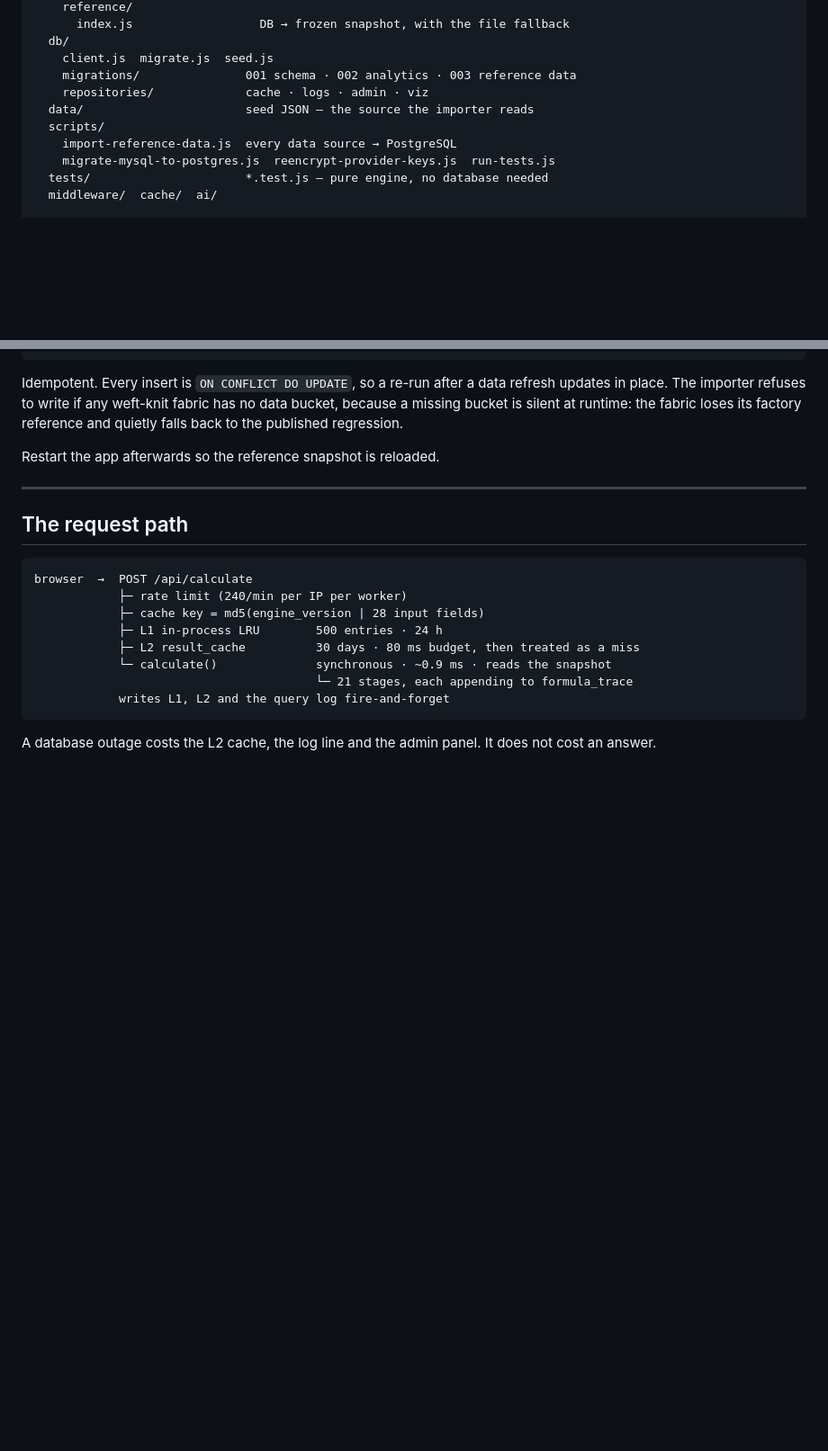
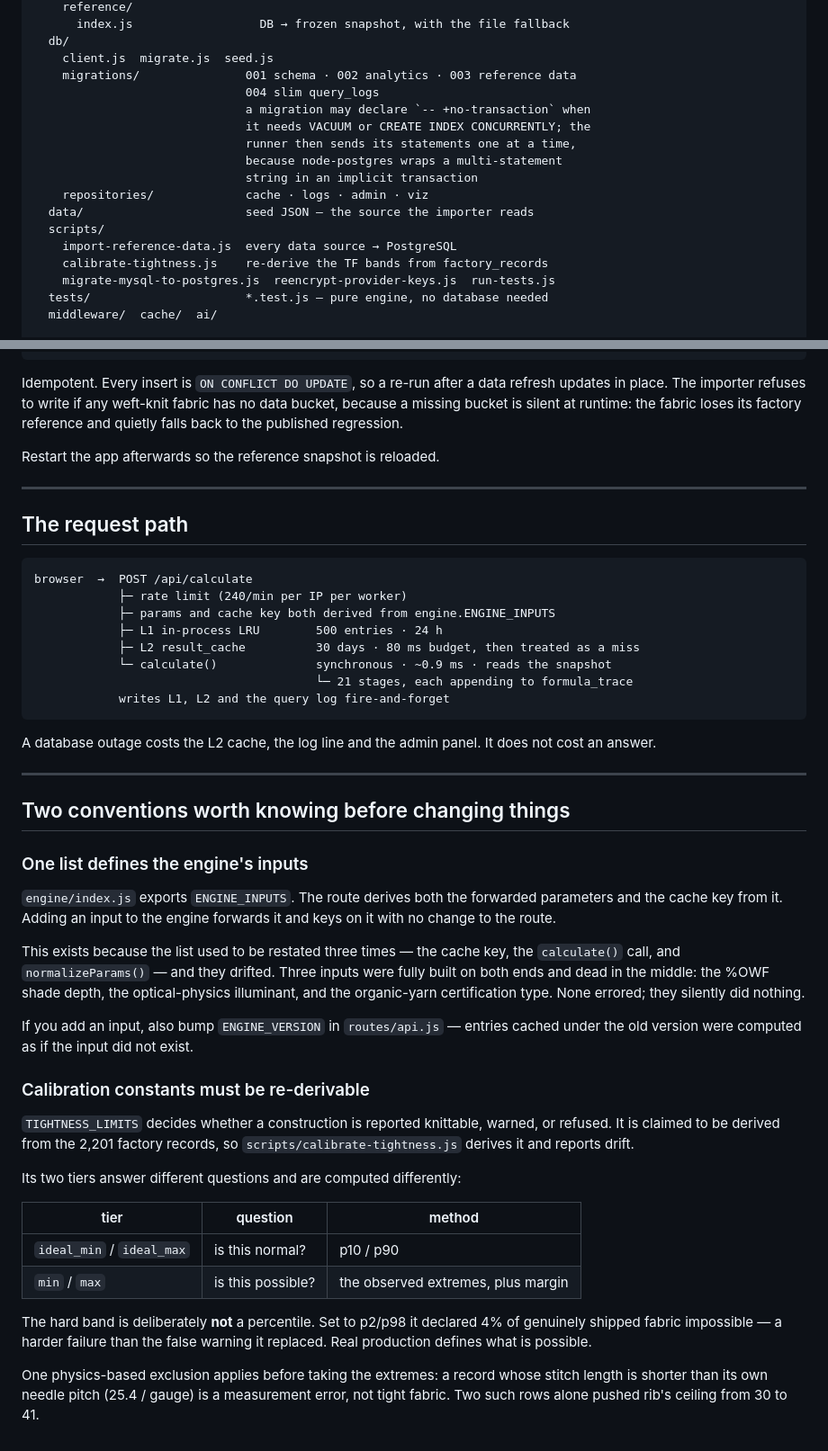
Before and after one commit to Mahbub121783/knitadvisor, a Markdown page: docs/architecture.md, 2 parts joined by grey strips. Shown at 90% size. Drawn GitHub-style; blank space fills up the shorter version.

Commit message:
docs: record the ENGINE_INPUTS and calibration conventions
Co-Authored-By: Claude Opus 5 <noreply@anthropic.com>

````diff
--- a/docs/architecture.md
+++ b/docs/architecture.md
@@ -92,10 +92,17 @@ backend/
   db/
     client.js  migrate.js  seed.js
     migrations/               001 schema · 002 analytics · 003 reference data
+                              004 slim query_logs
+                              a migration may declare `-- +no-transaction` when
+                              it needs VACUUM or CREATE INDEX CONCURRENTLY; the
+                              runner then sends its statements one at a time,
+                              because node-postgres wraps a multi-statement
+                              string in an implicit transaction
     repositories/             cache · logs · admin · viz
   data/                       seed JSON — the source the importer reads
   scripts/
     import-reference-data.js  every data source → PostgreSQL
+    calibrate-tightness.js    re-derive the TF bands from factory_records
     migrate-mysql-to-postgres.js  reencrypt-provider-keys.js  run-tests.js
   tests/                      *.test.js — pure engine, no database needed
   middleware/  cache/  ai/
@@ -165,7 +172,7 @@ Restart the app afterwards so the reference snapshot is reloaded.
 ```
 browser  →  POST /api/calculate
             ├─ rate limit (240/min per IP per worker)
-            ├─ cache key = md5(engine_version | 28 input fields)
+            ├─ params and cache key both derived from engine.ENGINE_INPUTS
             ├─ L1 in-process LRU        500 entries · 24 h
             ├─ L2 result_cache          30 days · 80 ms budget, then treated as a miss
             └─ calculate()              synchronous · ~0.9 ms · reads the snapshot
@@ -175,3 +182,45 @@ browser  →  POST /api/calculate
 
 A database outage costs the L2 cache, the log line and the admin panel. It does
 not cost an answer.
+
+
+---
+
+## Two conventions worth knowing before changing things
+
+### One list defines the engine's inputs
+
+`engine/index.js` exports `ENGINE_INPUTS`. The route derives both the forwarded
+parameters and the cache key from it. Adding an input to the engine forwards it
+and keys on it with no change to the route.
+
+This exists because the list used to be restated three times — the cache key,
+the `calculate()` call, and `normalizeParams()` — and they drifted. Three inputs
+were fully built on both ends and dead in the middle: the %OWF shade depth, the
+optical-physics illuminant, and the organic-yarn certification type. None
+errored; they silently did nothing.
+
+If you add an input, also bump `ENGINE_VERSION` in `routes/api.js` — entries
+cached under the old version were computed as if the input did not exist.
+
+### Calibration constants must be re-derivable
+
+`TIGHTNESS_LIMITS` decides whether a construction is reported knittable, warned,
+or refused. It is claimed to be derived from the 2,201 factory records, so
+`scripts/calibrate-tightness.js` derives it and reports drift.
+
+Its two tiers answer different questions and are computed differently:
+
+| tier | question | method |
+|---|---|---|
+| `ideal_min` / `ideal_max` | is this normal? | p10 / p90 |
+| `min` / `max` | is this possible? | the observed extremes, plus margin |
+
+The hard band is deliberately **not** a percentile. Set to p2/p98 it declared 4%
+of genuinely shipped fabric impossible — a harder failure than the false warning
+it replaced. Real production defines what is possible.
+
+One physics-based exclusion applies before taking the extremes: a record whose
+stitch length is shorter than its own needle pitch (25.4 / gauge) is a
+measurement error, not tight fabric. Two such rows alone pushed rib's ceiling
+from 30 to 41.
````
